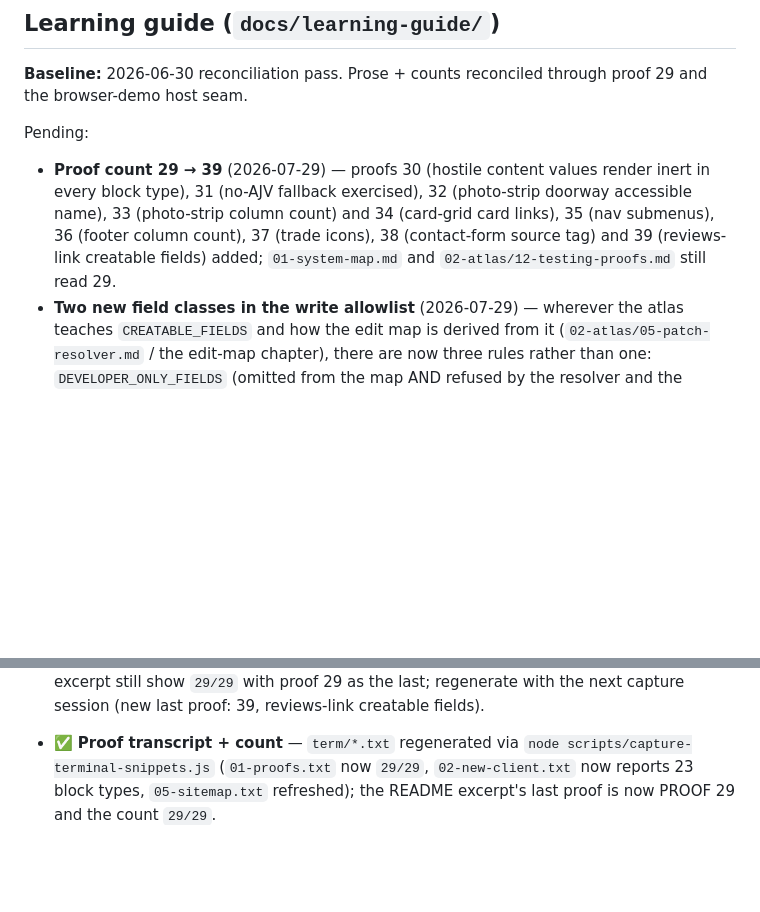
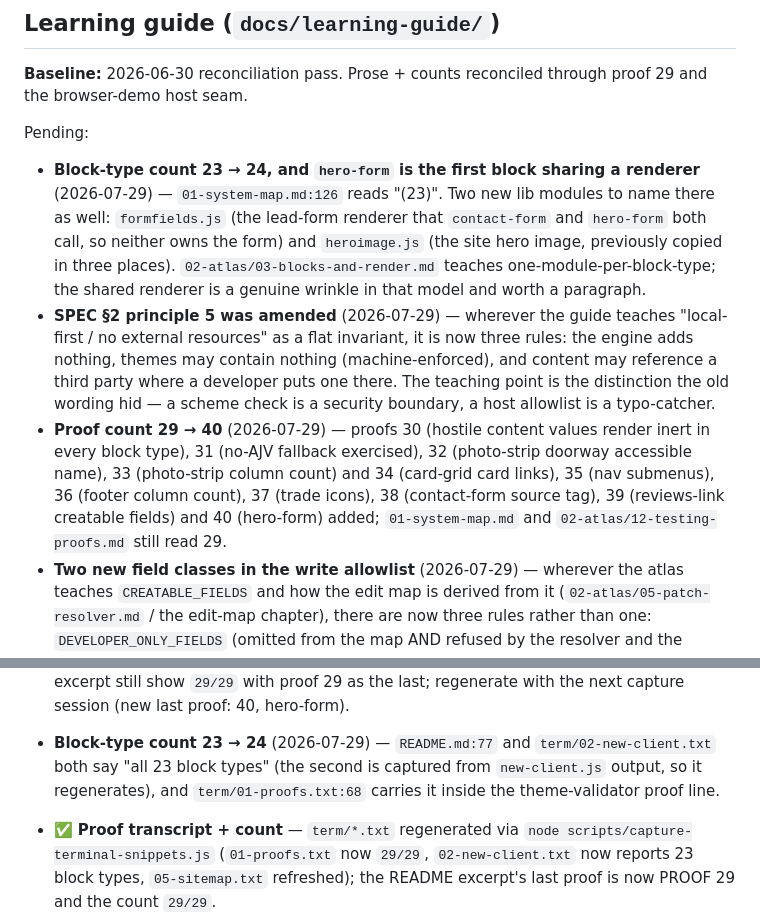
Before and after one commit to BradCL/blockson-2.0, a Markdown page: docs/DEFERRED_DOC_UPDATES.md, 2 parts joined by grey strips. Rendered like a GitHub page; blank space fills up the shorter version.

Commit message:
Record the frozen-doc debt from the hero form and the amended principle
Adding a block type moves the count the learning guide and the developer
tutorial both print, and hero-form is the first block that does not own its
own renderer — a real wrinkle in the one-module-per-block-type model the
atlas teaches, not just a number to bump. The amended principle 5 also
changes what the guide should teach about local-first: three rules, not one
flat prohibition.

Ledger entries only; the frozen docs wait for the next bundled pass.

```diff
--- a/docs/DEFERRED_DOC_UPDATES.md
+++ b/docs/DEFERRED_DOC_UPDATES.md
@@ -33,12 +33,26 @@ proof 29 and the browser-demo host seam.
 
 Pending:
 
-- **Proof count 29 → 39** (2026-07-29) — proofs 30 (hostile content values
+- **Block-type count 23 → 24, and `hero-form` is the first block sharing a
+  renderer** (2026-07-29) — `01-system-map.md:126` reads "(23)". Two new lib
+  modules to name there as well: `formfields.js` (the lead-form renderer that
+  `contact-form` and `hero-form` both call, so neither owns the form) and
+  `heroimage.js` (the site hero image, previously copied in three places).
+  `02-atlas/03-blocks-and-render.md` teaches one-module-per-block-type; the shared
+  renderer is a genuine wrinkle in that model and worth a paragraph.
+- **SPEC §2 principle 5 was amended** (2026-07-29) — wherever the guide teaches
+  "local-first / no external resources" as a flat invariant, it is now three rules:
+  the engine adds nothing, themes may contain nothing (machine-enforced), and
+  content may reference a third party where a developer puts one there. The
+  teaching point is the distinction the old wording hid — a scheme check is a
+  security boundary, a host allowlist is a typo-catcher.
+- **Proof count 29 → 40** (2026-07-29) — proofs 30 (hostile content values
   render inert in every block type), 31 (no-AJV fallback exercised), 32
   (photo-strip doorway accessible name), 33 (photo-strip column count) and 34
   (card-grid card links), 35 (nav submenus), 36 (footer column count), 37 (trade
-  icons), 38 (contact-form source tag) and 39 (reviews-link creatable fields)
-  added; `01-system-map.md` and `02-atlas/12-testing-proofs.md` still read 29.
+  icons), 38 (contact-form source tag), 39 (reviews-link creatable fields) and 40
+  (hero-form) added; `01-system-map.md` and `02-atlas/12-testing-proofs.md` still
+  read 29.
 - **Two new field classes in the write allowlist** (2026-07-29) — wherever the
   atlas teaches `CREATABLE_FIELDS` and how the edit map is derived from it
   (`02-atlas/05-patch-resolver.md` / the edit-map chapter), there are now three
@@ -108,5 +122,9 @@ Pending:
   proof excerpt still show `29/29` with proof 29 as the last; regenerate with
-  the next capture session (new last proof: 39, reviews-link creatable fields).
+  the next capture session (new last proof: 40, hero-form).
+- **Block-type count 23 → 24** (2026-07-29) — `README.md:77` and
+  `term/02-new-client.txt` both say "all 23 block types" (the second is captured
+  from `new-client.js` output, so it regenerates), and `term/01-proofs.txt:68`
+  carries it inside the theme-validator proof line.
 
 - ✅ **Proof transcript + count** — `term/*.txt` regenerated via
   `node scripts/capture-terminal-snippets.js` (`01-proofs.txt` now `29/29`,
```
Also changed, not shown: other parts of docs/DEFERRED_DOC_UPDATES.md (+1 -1 lines).
